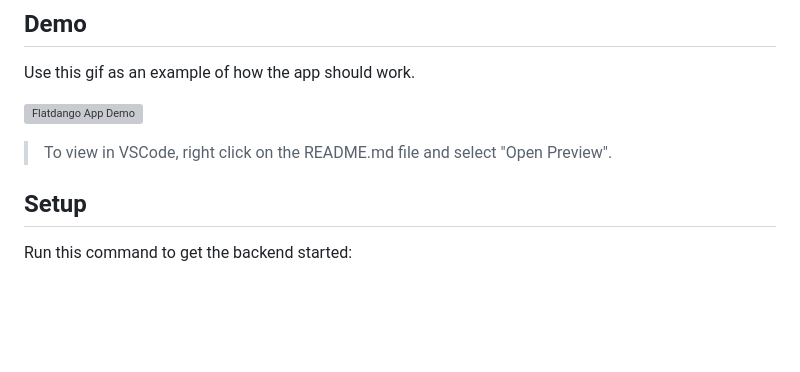
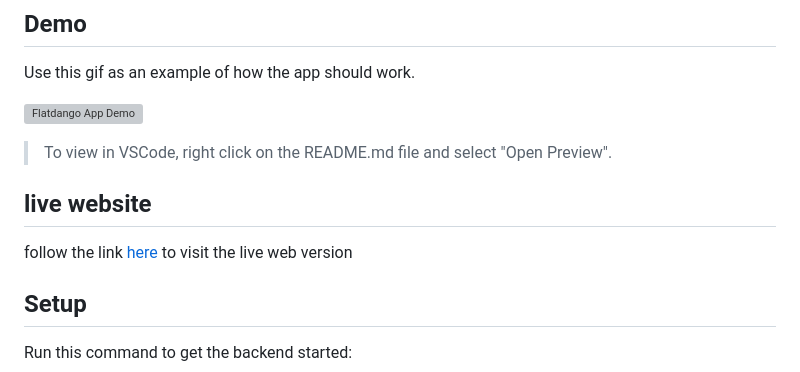
Before and after one commit to bill-kiprop/codeChallangengWK3, a Markdown page: README.md, the part around the change. Rendered like a GitHub page; blank space fills up the shorter version; grey boxes are pictures that could not be loaded.

Commit message:
completed assignment

```diff
--- a/README.md
+++ b/README.md
@@ -11,6 +11,11 @@ Use this gif as an example of how the app should work.
 ![Flatdango App Demo](https://curriculum-content.s3.amazonaws.com/phase-1/phase-1-code-challenge-flatdango/flatdango-demo.gif)
 
 > To view in VSCode, right click on the README.md file and select "Open Preview".
+
+## live website
+
+follow the link [here](https://bill-kiprop.github.io/codeChallangengWK3/) to visit the live web version
+
 
 ## Setup
 
```
